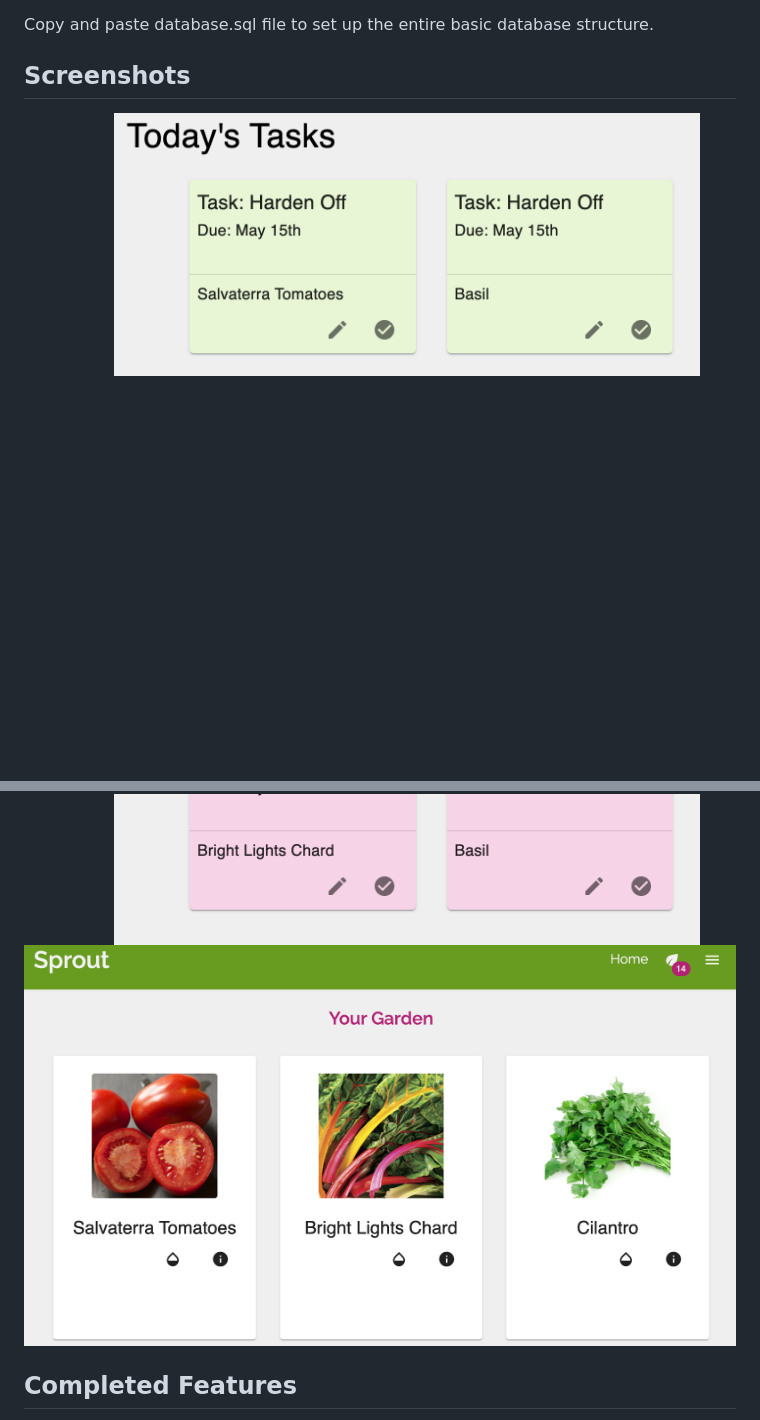
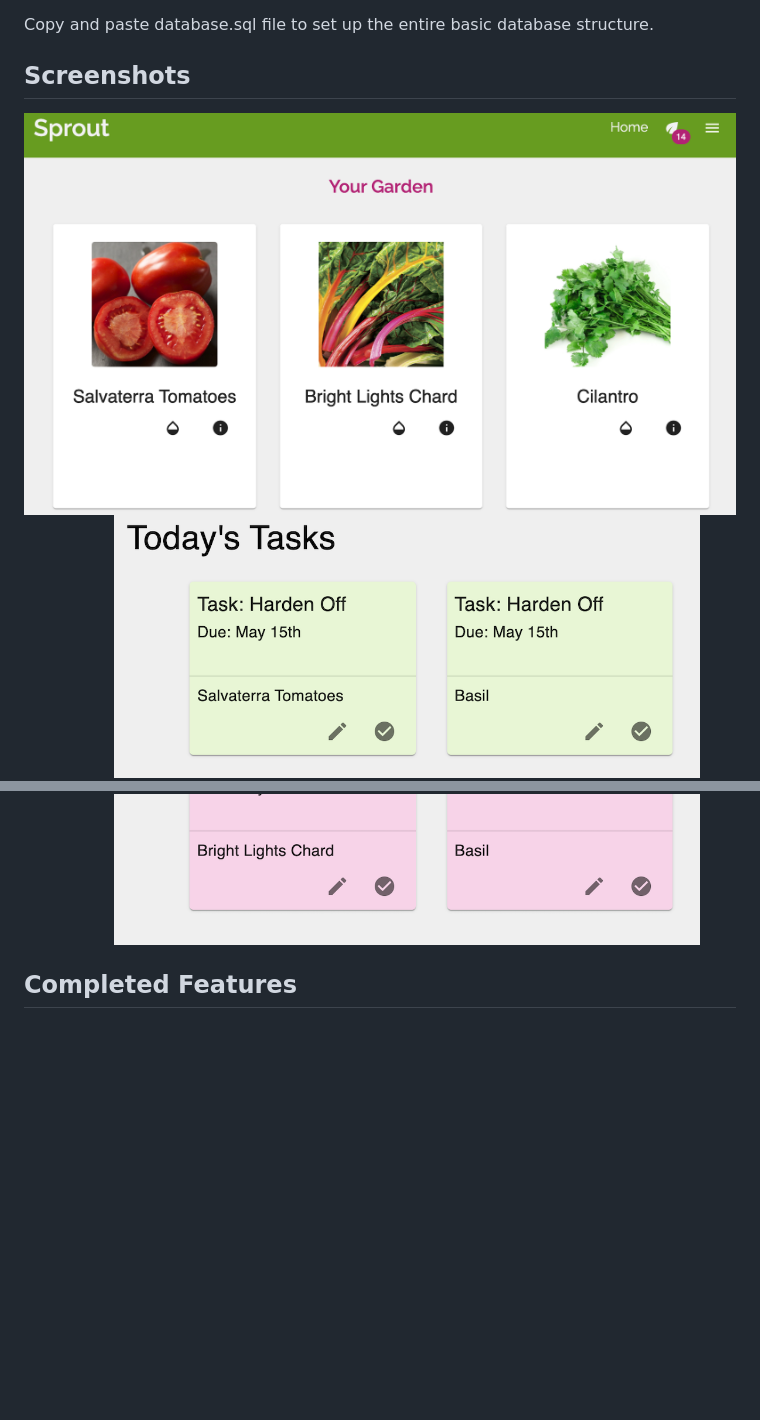
Before and after one commit to jjschubert/sprout, a Markdown page: README.md, 2 parts joined by grey strips. Rendered like a GitHub page; pictures changed too: public/images/Tasks.png; blank space fills up the shorter version.

```diff
--- a/README.md
+++ b/README.md
@@ -33,9 +33,10 @@ Copy and paste database.sql file to set up the entire basic database structure.
 
 ## Screenshots
 
+![Garden](public/images/garden_wide.png)
 ![Plant Details](public/images/Details.png)
 ![Tasks](public/images/Tasks.png)
-![Garden](public/images/garden_wide.png)
+
 
 ## Completed Features
 
```
Also changed, not shown: 1 other file.
